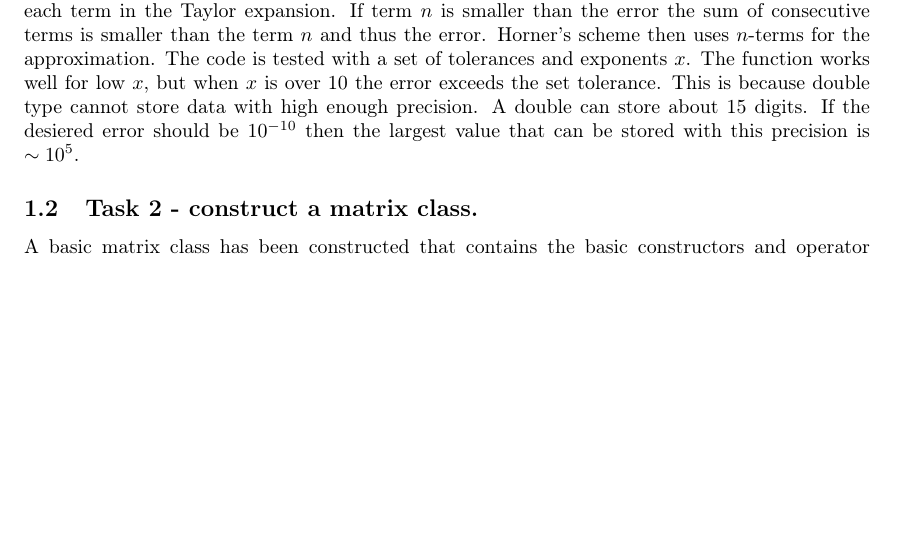
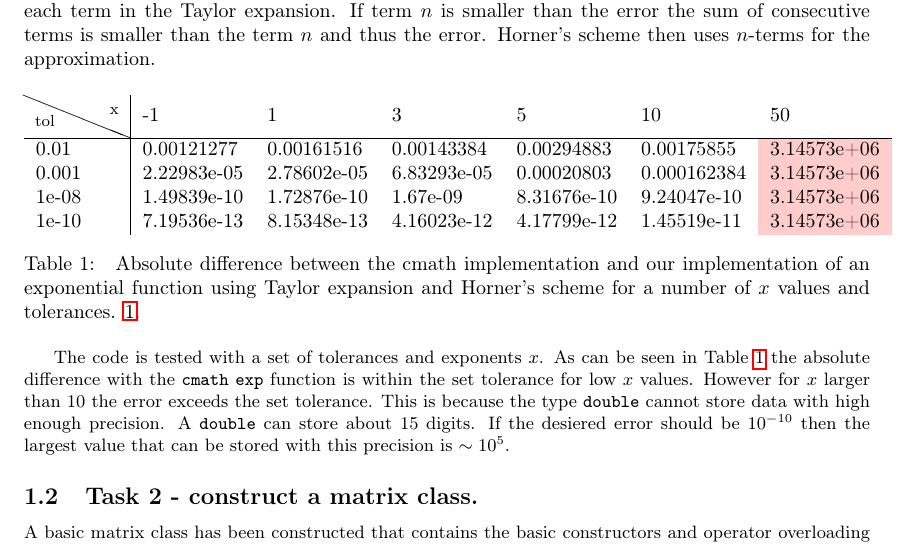
Before and after one commit to andreasakarlsson/cpp-sci-comp, a LaTeX document (project2/project2.tex): part of the page, cut so that both start at the same text, the shorter picture padded with empty space. Compiled offline with pdfLaTeX.

Commit message:
Expanded on report for project 2 task 1

```diff
--- a/project2/project2.tex
+++ b/project2/project2.tex
@@ -8,6 +8,8 @@
 \usepackage{longtable}
 \usepackage{hyperref}
 \usepackage{listings}
+\usepackage{makecell}
+\usepackage[table]{xcolor}
 \lstset{deletestring=[b]{"}}
 
 \usepackage{fancyhdr} % Custom headers and footers
@@ -30,9 +32,38 @@
 \section{Project 2}
 \subsection{Task 1 - implement the evaluation of the exponential for real numbers.}
 
-The exponential for real number is based on a simple Taylor expansion and the implementation uses Horner’s scheme to improve the performance.
-To estimate the error a for-loop calculate each term in the Taylor expansion. If term $n$ is smaller than the error the sum of consecutive terms is smaller than the term $n$ and thus the error. Horner’s scheme then uses $n$-terms for the approximation.
-The code is tested with a set of tolerances and exponents $x$. The function works well for low $x$, but when $x$ is over 10 the error exceeds the set tolerance. This is because double type cannot store data with high enough precision. A double can store about 15 digits. If the desiered error should be $10^{-10}$ then the largest value that can be stored with this precision is $\sim 10^{5}$.
+The exponential for real number is based on a simple Taylor expansion
+and the implementation uses Horner's scheme to improve the
+performance.  To estimate the error a for-loop calculate each term in
+the Taylor expansion. If term $n$ is smaller than the error the sum of
+consecutive terms is smaller than the term $n$ and thus the
+error. Horner's scheme then uses $n$-terms for the approximation.
+
+\small{
+  \begin{table}[H]
+    \begin{tabular}{ l | l l l l l l}
+      \diaghead{Tolerance}{tol}{x} & -1 & 1 & 3 & 5 & 10 & 50 \\
+      \hline
+      0.01 & 0.00121277  & 0.00161516  & 0.00143384  & 0.00294883 & 0.00175855 & \cellcolor{red!20}3.14573e+06\\
+      0.001 & 2.22983e-05 & 2.78602e-05 & 6.83293e-05 & 0.00020803 & 0.000162384 & \cellcolor{red!20}3.14573e+06\\
+      1e-08 & 1.49839e-10 & 1.72876e-10 & 1.67e-09 & 8.31676e-10 & 9.24047e-10 & \cellcolor{red!20}3.14573e+06\\
+      1e-10 & 7.19536e-13 & 8.15348e-13 & 4.16023e-12 & 4.17799e-12 & 1.45519e-11 & \cellcolor{red!20}3.14573e+06\\
+    \end{tabular}
+    \caption{ Absolute difference between the \lstinline$cmath$
+      implementation and our implementation of an exponential function
+      using Taylor expansion and Horner's scheme for a number of $x$
+      values and tolerances. \ref{tab:p2t1-errors}.}
+    \label{tab:p2t1-errors}
+  \end{table}
+} The code is tested with a set of tolerances and exponents $x$. As
+can be seen in Table~\ref{tab:p2t1-errors} the absolute difference
+with the \texttt{cmath} \texttt{exp} function is within the set
+tolerance for low $x$ values. However for $x$ larger than 10 the error
+exceeds the set tolerance. This is because the type \texttt{double}
+cannot store data with high enough precision. A \texttt{double} can
+store about 15 digits. If the desiered error should be $10^{-10}$ then
+the largest value that can be stored with this precision is
+$\sim 10^{5}$.
 
 
 \subsection{Task 2 - construct a matrix class.}
```
Also changed, not shown: project2/makefile, 1 other file.
